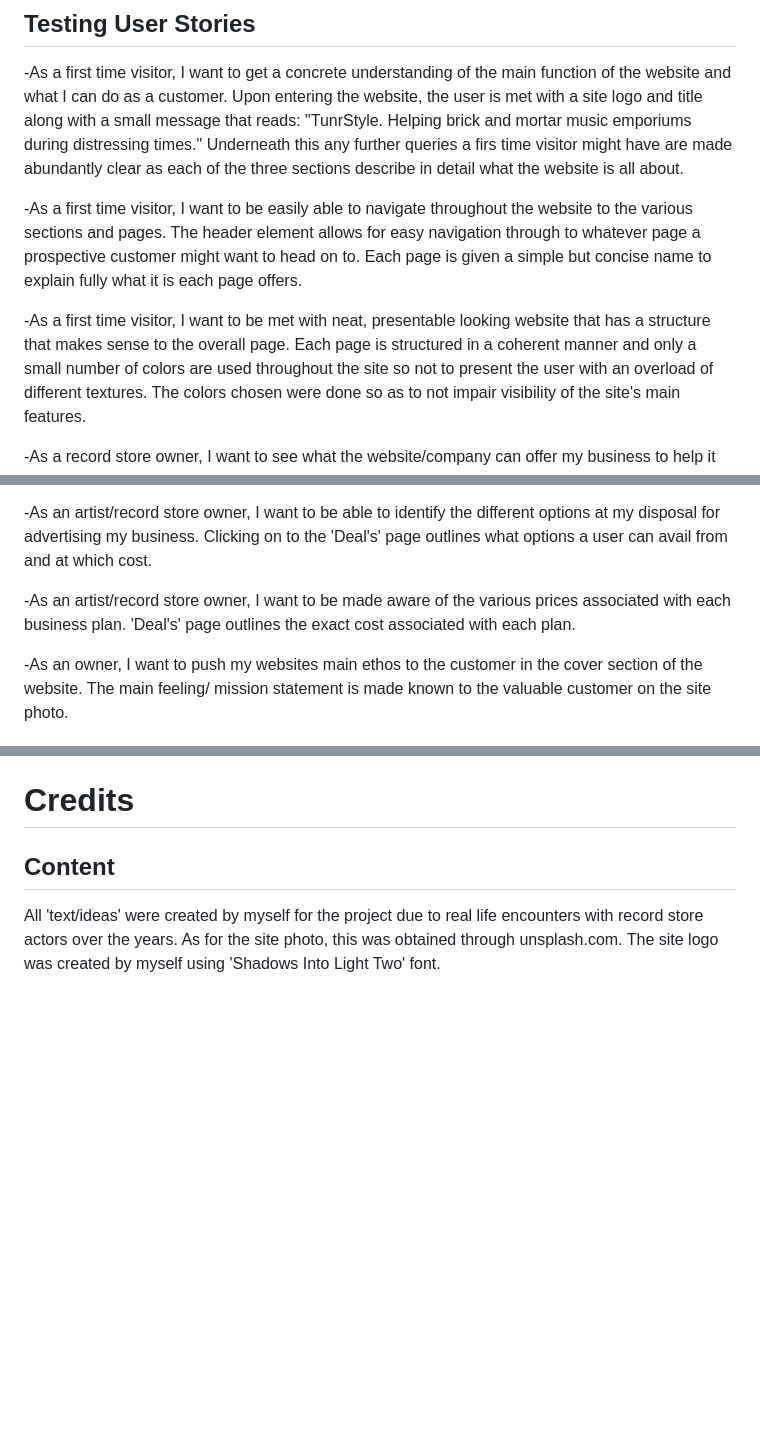
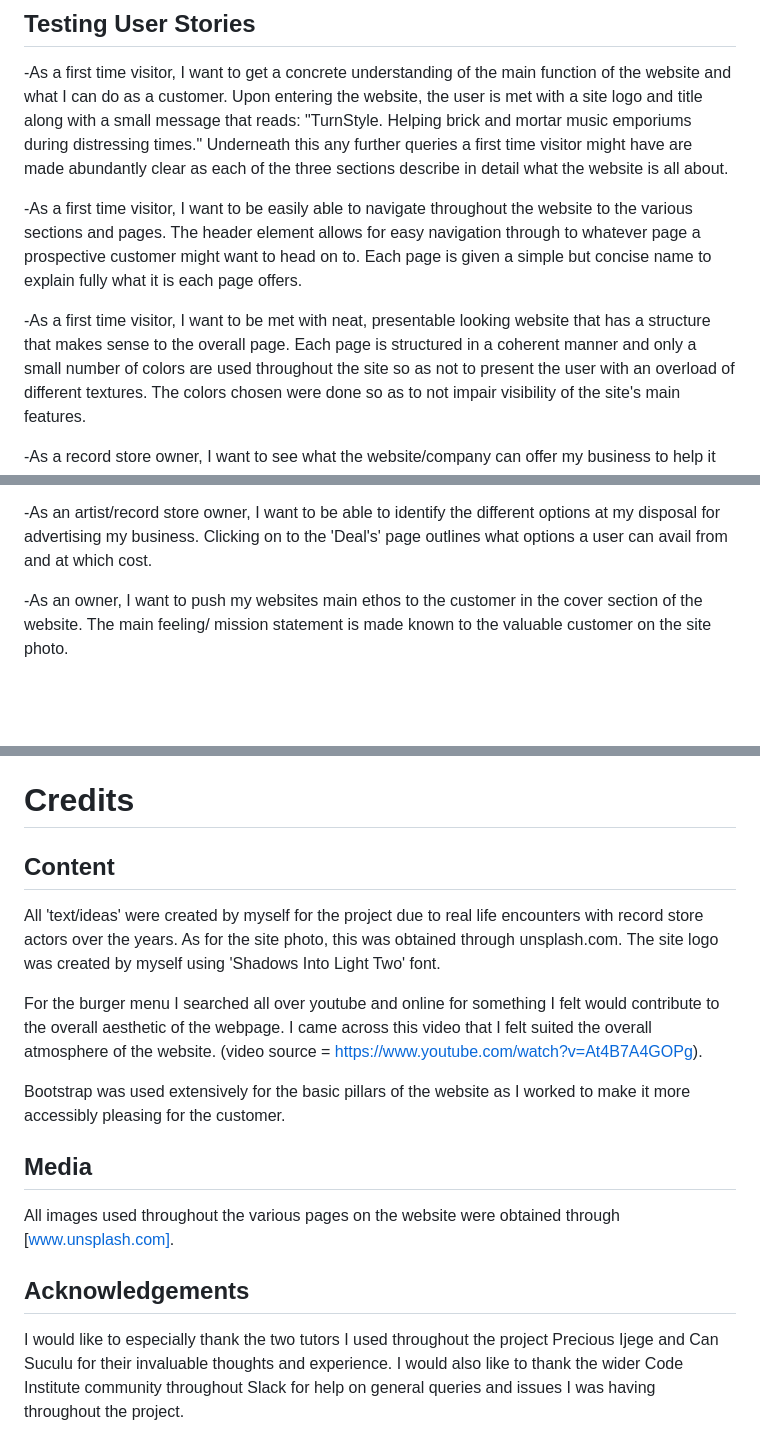
Before and after one commit to stuartj073/TurnStyle, a Markdown page: README.md, 3 parts joined by grey strips. GitHub-like rendering; blank space fills up the shorter version.

Commit message:
completion of written README documentation

```diff
--- a/README.md
+++ b/README.md
@@ -91,7 +91,7 @@ HTML Validator
 ## Testing User Stories
 -As a first time visitor, I want to get a concrete understanding of the main function of the website and what I can do as a customer.
 Upon entering the website, the user is met with a site logo and title along with a small message that reads:
-"TunrStyle. Helping brick and mortar music emporiums during distressing times." Underneath this any further queries a firs time
+"TurnStyle. Helping brick and mortar music emporiums during distressing times." Underneath this any further queries a first time
 visitor might have are made abundantly clear as each of the three sections describe in detail what the website is all about.
 
 -As a first time visitor, I want to be easily able to navigate throughout the website to the various sections and pages.
@@ -99,7 +99,7 @@ The header element allows for easy navigation through to whatever page a prospec
 Each page is given a simple but concise name to explain fully what it is each page offers.
 
 -As a first time visitor, I want to be met with neat, presentable looking website that has a structure that makes sense to the overall page.
-Each page is structured in a coherent manner and only a small number of colors are used throughout the site so not to present
+Each page is structured in a coherent manner and only a small number of colors are used throughout the site so as not to present
 the user with an overload of different textures. The colors chosen were done so as to not impair visibility of the site's main features.
 
 -As a record store owner, I want to see what the website/company can offer my business to help it reach out to new audiences,
@@ -116,9 +116,6 @@ the customer to be linked to the social media accounts of the website.
 
 -As an artist/record store owner, I want to be able to identify the different options at my disposal for advertising my business.
 Clicking on to the 'Deal's' page outlines what options a user can avail from and at which cost.
-
--As an artist/record store owner, I want to be made aware of the various prices associated with each business plan.
-'Deal's' page outlines the exact cost associated with each plan.
 
 -As an owner, I want to push my websites main ethos to the customer in the cover section of the website.
 The main feeling/ mission statement is made known to the valuable customer on the site photo.
@@ -149,3 +146,17 @@ To run the project locally:
 All 'text/ideas' were created by myself for the project due to real life encounters with record store actors over the years.
 As for the site photo, this was obtained through unsplash.com.
 The site logo was created by myself using 'Shadows Into Light Two' font.
+
+For the burger menu I searched all over youtube and online for something I felt would contribute to the overall aesthetic of the webpage.
+I came across this video that I felt suited the overall atmosphere of the website. (video source = https://www.youtube.com/watch?v=At4B7A4GOPg).
+
+Bootstrap was used extensively for the basic pillars of the website as I worked to make it more accessibly pleasing for the customer.
+
+## Media
+
+All images used throughout the various pages on the website were obtained through [www.unsplash.com].
+
+## Acknowledgements
+
+I would like to especially thank the two tutors I used throughout the project Precious Ijege and Can Suculu for their invaluable thoughts and experience.
+I would also like to thank the wider Code Institute community throughout Slack for help on general queries and issues I was having throughout the project.
```
Also changed, not shown: assets/images/Screenshot.png (deleted), readme-files/Screenshot (81).png (added), 1 other file.
